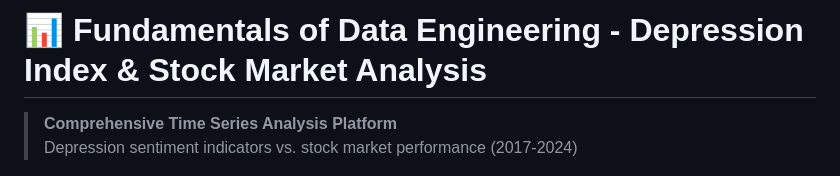
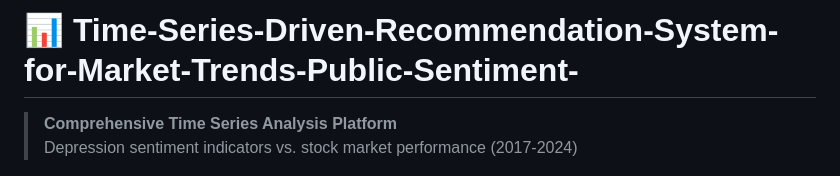
Before and after one commit to boa74/Time-Series-Driven-Recommendation-System-for-Market-Trends-Public-Sentiment-, a Markdown page: README.md, the part around the change. GitHub-like rendering.

Commit message:
Revise README title and project focus
Updated project title and description in README.

```diff
--- a/README.md
+++ b/README.md
@@ -1,4 +1,4 @@
-# 📊 Fundamentals of Data Engineering - Depression Index & Stock Market Analysis
+# 📊 Time-Series-Driven-Recommendation-System-for-Market-Trends-Public-Sentiment-
 
 > **Comprehensive Time Series Analysis Platform**
 > Depression sentiment indicators vs. stock market performance (2017-2024)
```
